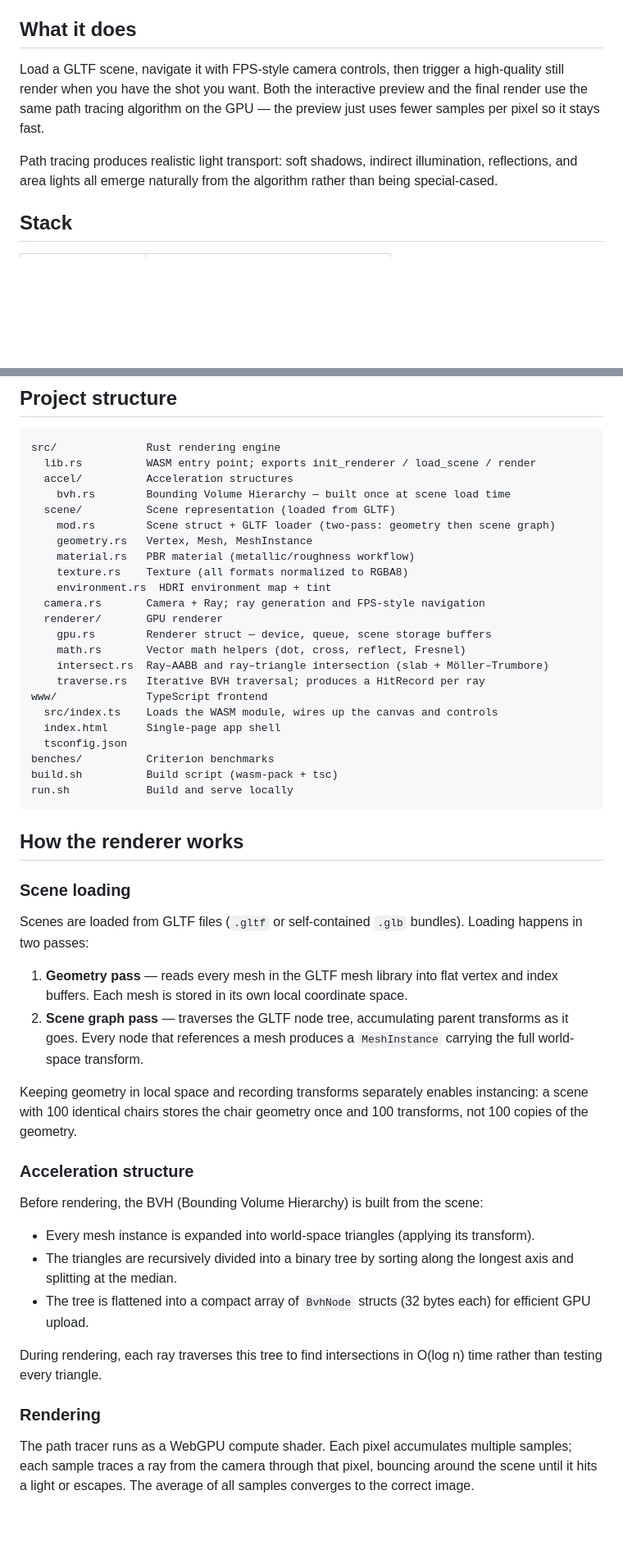
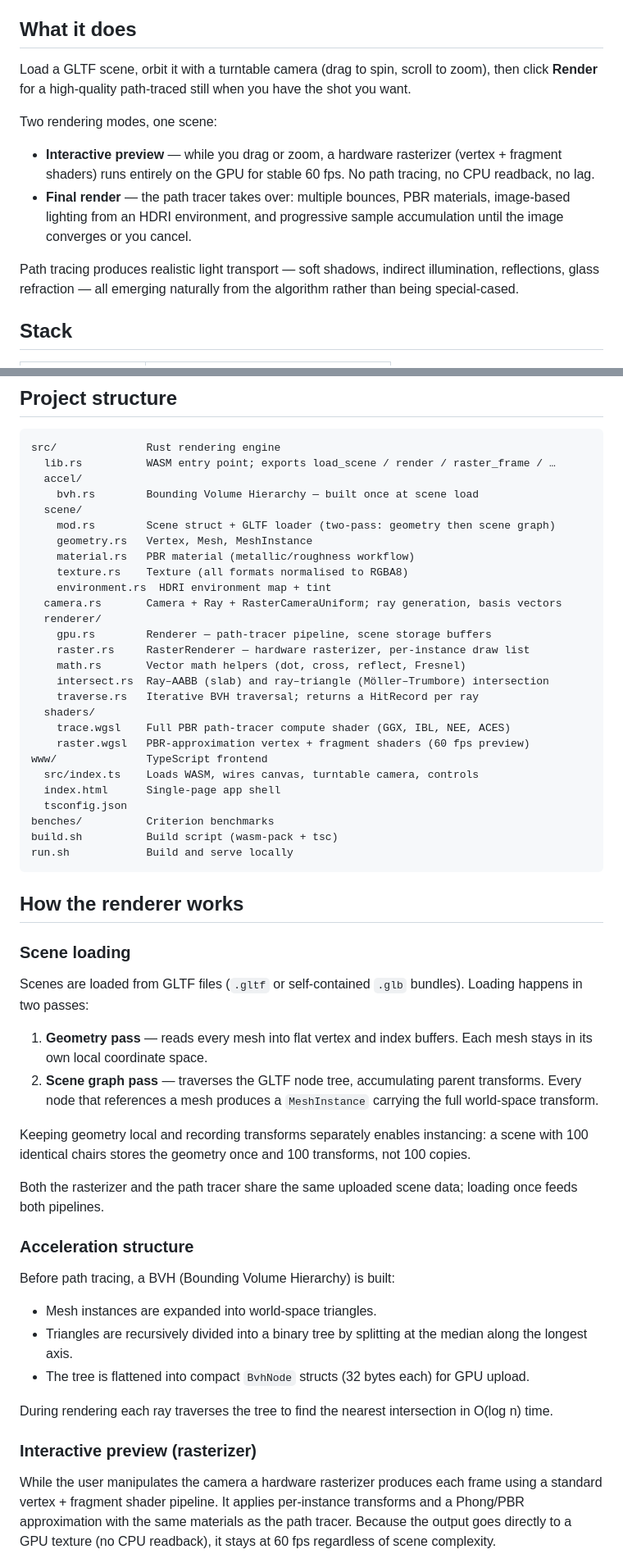
Before and after one commit to chrisdk/RustRenderer, a Markdown page: README.md, 2 parts joined by grey strips. Shown at 82% size. Rendered like a GitHub page; blank space fills up the shorter version.

````diff
--- a/README.md
+++ b/README.md
@@ -6,9 +6,14 @@ A physically-based path tracer that runs in the browser. The rendering engine is
 
 ## What it does
 
-Load a GLTF scene, navigate it with FPS-style camera controls, then trigger a high-quality still render when you have the shot you want. Both the interactive preview and the final render use the same path tracing algorithm on the GPU — the preview just uses fewer samples per pixel so it stays fast.
+Load a GLTF scene, orbit it with a turntable camera (drag to spin, scroll to zoom), then click **Render** for a high-quality path-traced still when you have the shot you want.
 
-Path tracing produces realistic light transport: soft shadows, indirect illumination, reflections, and area lights all emerge naturally from the algorithm rather than being special-cased.
+Two rendering modes, one scene:
+
+- **Interactive preview** — while you drag or zoom, a hardware rasterizer (vertex + fragment shaders) runs entirely on the GPU for stable 60 fps. No path tracing, no CPU readback, no lag.
+- **Final render** — the path tracer takes over: multiple bounces, PBR materials, image-based lighting from an HDRI environment, and progressive sample accumulation until the image converges or you cancel.
+
+Path tracing produces realistic light transport — soft shadows, indirect illumination, reflections, glass refraction — all emerging naturally from the algorithm rather than being special-cased.
 
 ## Stack
 
@@ -23,23 +28,27 @@ Path tracing produces realistic light transport: soft shadows, indirect illumina
 
 ```
 src/              Rust rendering engine
-  lib.rs          WASM entry point; exports init_renderer / load_scene / render
-  accel/          Acceleration structures
-    bvh.rs        Bounding Volume Hierarchy — built once at scene load time
-  scene/          Scene representation (loaded from GLTF)
+  lib.rs          WASM entry point; exports load_scene / render / raster_frame / …
+  accel/
+    bvh.rs        Bounding Volume Hierarchy — built once at scene load
+  scene/
     mod.rs        Scene struct + GLTF loader (two-pass: geometry then scene graph)
     geometry.rs   Vertex, Mesh, MeshInstance
     material.rs   PBR material (metallic/roughness workflow)
-    texture.rs    Texture (all formats normalized to RGBA8)
+    texture.rs    Texture (all formats normalised to RGBA8)
     environment.rs  HDRI environment map + tint
-  camera.rs       Camera + Ray; ray generation and FPS-style navigation
-  renderer/       GPU renderer
-    gpu.rs        Renderer struct — device, queue, scene storage buffers
+  camera.rs       Camera + Ray + RasterCameraUniform; ray generation, basis vectors
+  renderer/
+    gpu.rs        Renderer — path-tracer pipeline, scene storage buffers
+    raster.rs     RasterRenderer — hardware rasterizer, per-instance draw list
     math.rs       Vector math helpers (dot, cross, reflect, Fresnel)
-    intersect.rs  Ray–AABB and ray–triangle intersection (slab + Möller–Trumbore)
-    traverse.rs   Iterative BVH traversal; produces a HitRecord per ray
+    intersect.rs  Ray–AABB (slab) and ray–triangle (Möller–Trumbore) intersection
+    traverse.rs   Iterative BVH traversal; returns a HitRecord per ray
+  shaders/
+    trace.wgsl    Full PBR path-tracer compute shader (GGX, IBL, NEE, ACES)
+    raster.wgsl   PBR-approximation vertex + fragment shaders (60 fps preview)
 www/              TypeScript frontend
-  src/index.ts    Loads the WASM module, wires up the canvas and controls
+  src/index.ts    Loads WASM, wires canvas, turntable camera, controls
   index.html      Single-page app shell
   tsconfig.json
 benches/          Criterion benchmarks
@@ -53,22 +62,24 @@ run.sh            Build and serve locally
 
 Scenes are loaded from GLTF files (`.gltf` or self-contained `.glb` bundles). Loading happens in two passes:
 
-1. **Geometry pass** — reads every mesh in the GLTF mesh library into flat vertex and index buffers. Each mesh is stored in its own local coordinate space.
-2. **Scene graph pass** — traverses the GLTF node tree, accumulating parent transforms as it goes. Every node that references a mesh produces a `MeshInstance` carrying the full world-space transform.
+1. **Geometry pass** — reads every mesh into flat vertex and index buffers. Each mesh stays in its own local coordinate space.
+2. **Scene graph pass** — traverses the GLTF node tree, accumulating parent transforms. Every node that references a mesh produces a `MeshInstance` carrying the full world-space transform.
 
-Keeping geometry in local space and recording transforms separately enables instancing: a scene with 100 identical chairs stores the chair geometry once and 100 transforms, not 100 copies of the geometry.
+Keeping geometry local and recording transforms separately enables instancing: a scene with 100 identical chairs stores the geometry once and 100 transforms, not 100 copies.
+
+Both the rasterizer and the path tracer share the same uploaded scene data; loading once feeds both pipelines.
 
 ### Acceleration structure
 
-Before rendering, the BVH (Bounding Volume Hierarchy) is built from the scene:
+Before path tracing, a BVH (Bounding Volume Hierarchy) is built:
 
-- Every mesh instance is expanded into world-space triangles (applying its transform).
-- The triangles are recursively divided into a binary tree by sorting along the longest axis and splitting at the median.
-- The tree is flattened into a compact array of `BvhNode` structs (32 bytes each) for efficient GPU upload.
+- Mesh instances are expanded into world-space triangles.
+- Triangles are recursively divided into a binary tree by splitting at the median along the longest axis.
+- The tree is flattened into compact `BvhNode` structs (32 bytes each) for GPU upload.
 
-During rendering, each ray traverses this tree to find intersections in O(log n) time rather than testing every triangle.
+During rendering each ray traverses the tree to find the nearest intersection in O(log n) time.
 
-### Rendering
+### Interactive preview (rasterizer)
 
-The path tracer runs as a WebGPU compute shader. Each pixel accumulates multiple samples; each sample traces a ray from the camera through that pixel, bouncing around the scene until it hits a light or escapes. The average of all samples converges to the correct image.
+While the user manipulates the camera a hardware rasterizer produces each frame using a standard vertex + fragment shader pipeline. It applies per-instance transforms and a Phong/PBR approximation with the same materials as the path tracer. Because the output goes directly to a GPU texture (no CPU readback), it stays at 60 fps regardless of scene complexity.
 
````
Also changed, not shown: other parts of README.md (+33 -19 lines), CLAUDE.md (+52 -23 lines).
